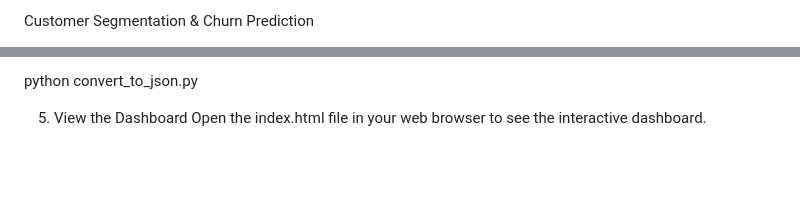
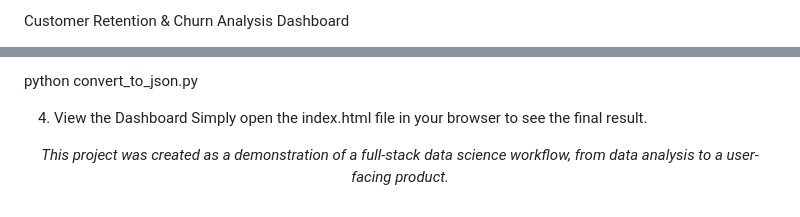
Before and after one commit to OmkarY6978/Proactive-Customer-Retention, a Markdown page: README.md, 2 parts joined by grey strips. GitHub-like rendering; blank space fills up the shorter version.

```diff
--- a/README.md
+++ b/README.md
@@ -1,2 +1,2 @@
-Customer Segmentation & Churn Prediction
+Customer Retention & Churn Analysis Dashboard
 <p align="center">
@@ -109,5 +114,9 @@ Run the conversion script from your terminal:
 
 python convert_to_json.py
 
-5. View the Dashboard
-Open the index.html file in your web browser to see the interactive dashboard.
+4. View the Dashboard
+Simply open the index.html file in your browser to see the final result.
+
+<p align="center">
+<em>This project was created as a demonstration of a full-stack data science workflow, from data analysis to a user-facing product.</em>
+</p>
```
Also changed, not shown: other parts of README.md (+63 -58 lines).
